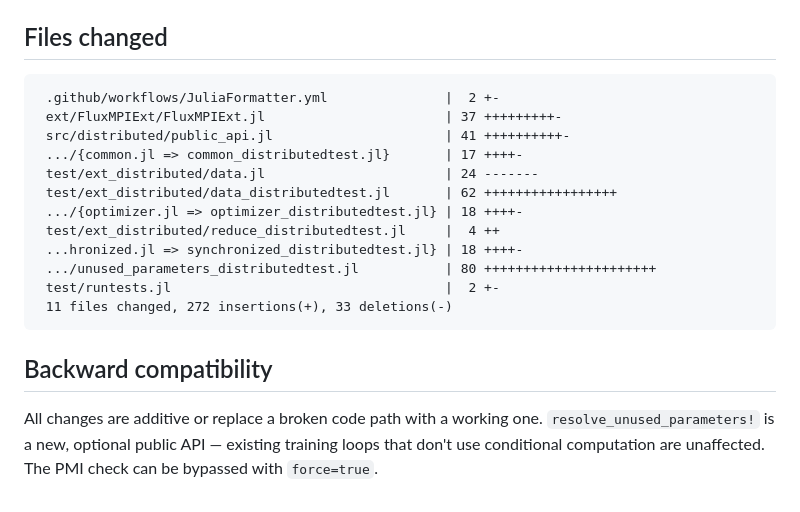
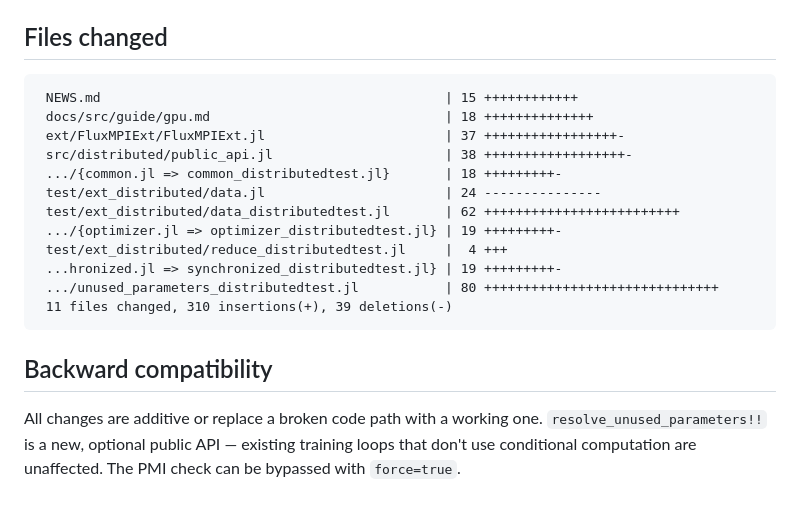
Before and after one commit to edopica/ddp-flux-thesis, a Markdown page: PR_DESCRIPTION.md, the part around one of its changes. Rendered like a GitHub page.

Commit message:
Fix PR_DESCRIPTION.md: update function name, file list, and line counts to match squashed commit

````diff
--- a/PR_DESCRIPTION.md
+++ b/PR_DESCRIPTION.md
@@ -62,23 +62,23 @@ All tests pass with `mpiexecjl -n 2` on CPU/MPI.
 ## Files changed
 
 ```
- .github/workflows/JuliaFormatter.yml               |  2 +-
- ext/FluxMPIExt/FluxMPIExt.jl                       | 37 +++++++++-
- src/distributed/public_api.jl                      | 41 ++++++++++-
- .../{common.jl => common_distributedtest.jl}       | 17 ++++-
- test/ext_distributed/data.jl                       | 24 -------
- test/ext_distributed/data_distributedtest.jl       | 62 +++++++++++++++++
- .../{optimizer.jl => optimizer_distributedtest.jl} | 18 ++++-
- test/ext_distributed/reduce_distributedtest.jl     |  4 ++
- ...hronized.jl => synchronized_distributedtest.jl} | 18 ++++-
- .../unused_parameters_distributedtest.jl           | 80 ++++++++++++++++++++++
- test/runtests.jl                                   |  2 +-
- 11 files changed, 272 insertions(+), 33 deletions(-)
+ NEWS.md                                            | 15 ++++++++++++
+ docs/src/guide/gpu.md                              | 18 ++++++++++++++
+ ext/FluxMPIExt/FluxMPIExt.jl                       | 37 +++++++++++++++++-
+ src/distributed/public_api.jl                      | 38 ++++++++++++++++++-
+ .../{common.jl => common_distributedtest.jl}       | 18 +++++++++-
+ test/ext_distributed/data.jl                       | 24 ---------------
+ test/ext_distributed/data_distributedtest.jl       | 62 +++++++++++++++++++++++++
+ .../{optimizer.jl => optimizer_distributedtest.jl} | 19 +++++++++-
+ test/ext_distributed/reduce_distributedtest.jl     |  4 +++
+ ...hronized.jl => synchronized_distributedtest.jl} | 19 +++++++++-
+ .../unused_parameters_distributedtest.jl           | 80 ++++++++++++++++++++++++++++++
+ 11 files changed, 310 insertions(+), 39 deletions(-)
 ```
 
 ## Backward compatibility
 
 All changes are additive or replace a broken code path with a working one.
-`resolve_unused_parameters!` is a new, optional public API — existing
+`resolve_unused_parameters!!` is a new, optional public API — existing
 training loops that don't use conditional computation are unaffected.
 The PMI check can be bypassed with `force=true`.
````
Also changed, not shown: other parts of PR_DESCRIPTION.md (+2 -2 lines).
